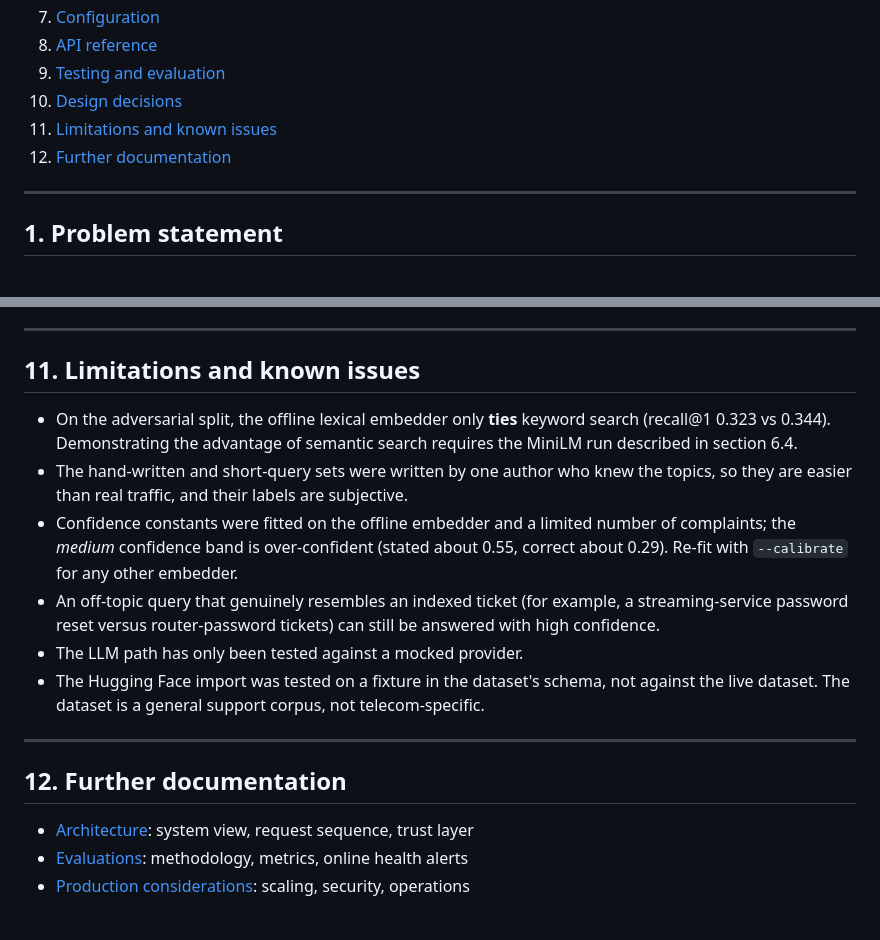
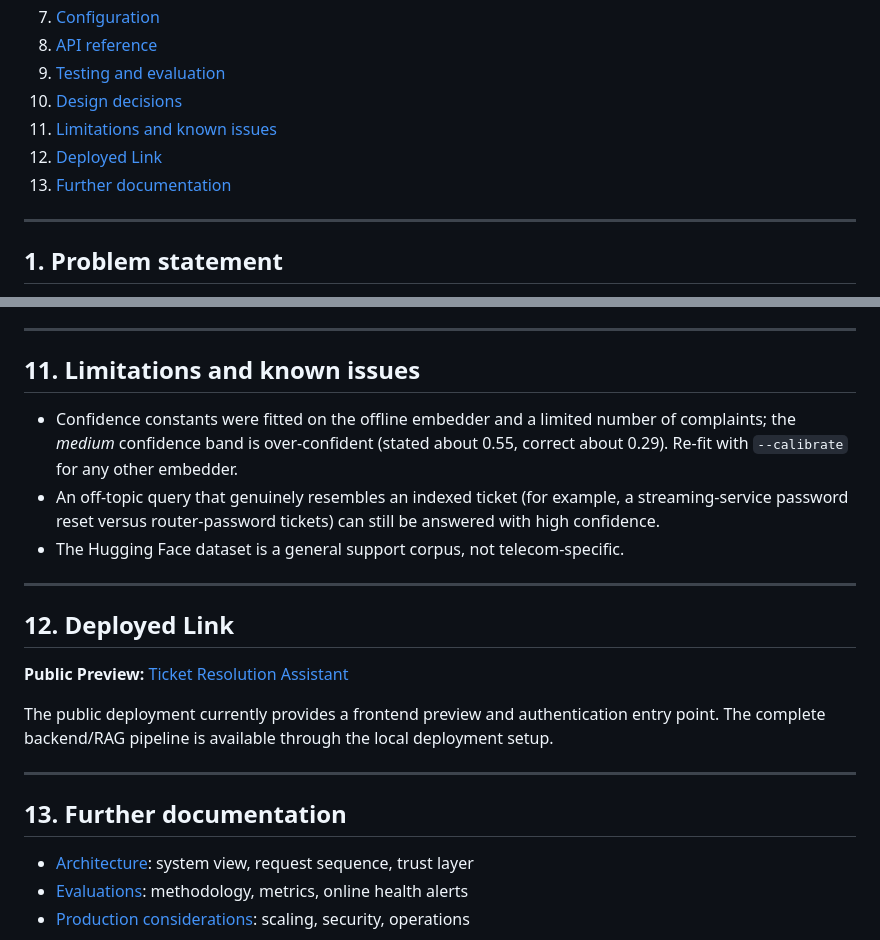
Before and after one commit to Kavya-Ilangovan/ticket-resolution-assistant, a Markdown page: README.md, 2 parts joined by grey strips. Rendered like a GitHub page.

Commit message:
chore: add deployment link

```diff
--- a/README.md
+++ b/README.md
@@ -17,7 +17,8 @@ A retrieval-augmented support assistant for telecom customer-care agents. An age
 9. [Testing and evaluation](#9-testing-and-evaluation)
 10. [Design decisions](#10-design-decisions)
 11. [Limitations and known issues](#11-limitations-and-known-issues)
-12. [Further documentation](#12-further-documentation)
+12. [Deployed Link](#12-deployed-link)
+13. [Further documentation](#13-further-documentation)
 
 ---
 
@@ -323,16 +324,21 @@ The evaluation methodology, metric definitions and online health alerts are desc
 
 ## 11. Limitations and known issues
 
-* On the adversarial split, the offline lexical embedder only **ties** keyword search (recall@1 0.323 vs 0.344). Demonstrating the advantage of semantic search requires the MiniLM run described in section 6.4.
-* The hand-written and short-query sets were written by one author who knew the topics, so they are easier than real traffic, and their labels are subjective.
 * Confidence constants were fitted on the offline embedder and a limited number of complaints; the *medium* confidence band is over-confident (stated about 0.55, correct about 0.29). Re-fit with `--calibrate` for any other embedder.
 * An off-topic query that genuinely resembles an indexed ticket (for example, a streaming-service password reset versus router-password tickets) can still be answered with high confidence.
-* The LLM path has only been tested against a mocked provider.
-* The Hugging Face import was tested on a fixture in the dataset's schema, not against the live dataset. The dataset is a general support corpus, not telecom-specific.
+* The Hugging Face dataset is a general support corpus, not telecom-specific.
 
 ---
 
-## 12. Further documentation
+## 12. Deployed Link
+
+**Public Preview:** [Ticket Resolution Assistant](https://ticket-resolution-assistant.onrender.com/ui/)
+
+The public deployment currently provides a frontend preview and authentication entry point. The complete backend/RAG pipeline is available through the local deployment setup.
+
+---
+
+## 13. Further documentation
 
 * [Architecture](docs/ARCHITECTURE.md): system view, request sequence, trust layer
 * [Evaluations](docs/EVALS.md): methodology, metrics, online health alerts
```
